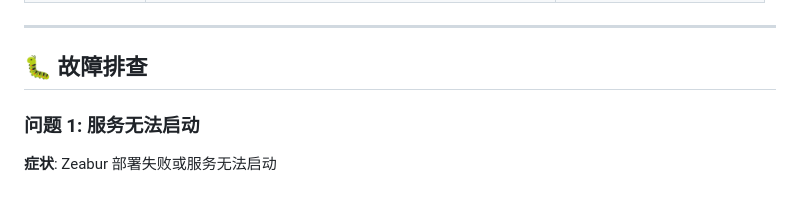
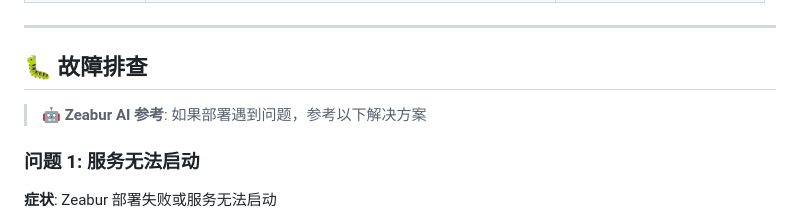
Before and after one commit to loopyluu007/anime_ai, a Markdown page: ZEABUR_AI_DEPLOYMENT.md, the part around the change. Rendered like a GitHub page.

```diff
--- a/ZEABUR_AI_DEPLOYMENT.md
+++ b/ZEABUR_AI_DEPLOYMENT.md
@@ -587,6 +587,8 @@ https://api-gateway-[hash].zeabur.app/docs
 
 ## 🐛 故障排查
 
+> **🤖 Zeabur AI 参考**: 如果部署遇到问题，参考以下解决方案
+
 ### 问题 1: 服务无法启动
 
 **症状**: Zeabur 部署失败或服务无法启动
```
